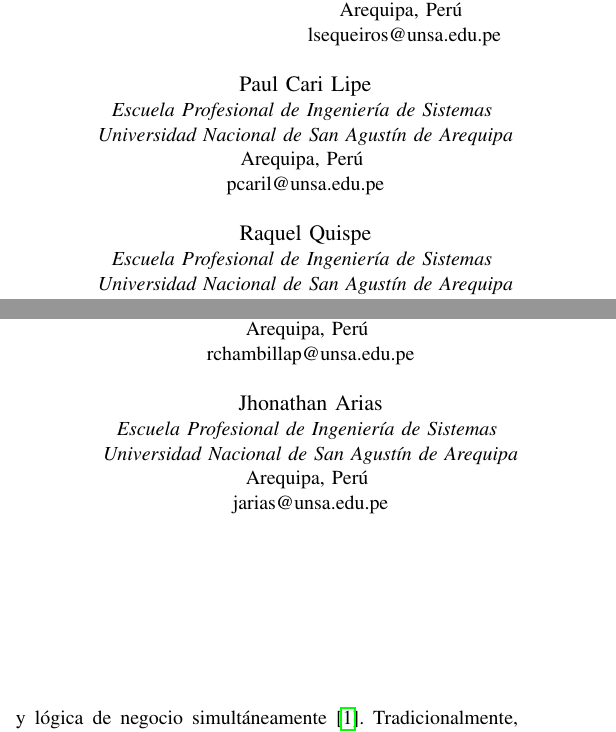
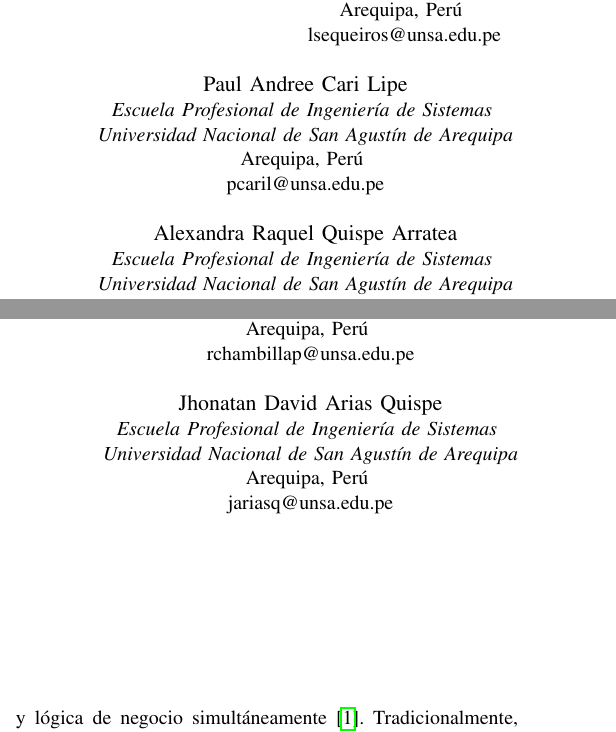
Before and after one commit to gustadev24/nexa, a LaTeX paper (docs/report/nexa_report.tex): two parts of the columns of page 1 of 9, joined at a grey line, cut so that both start at the same text. Compiled offline with pdfLaTeX; a missing font is replaced by an installed copy or a similar font; a LaTeX package or settings file that is missing is left out.

Commit message:
docs: actualizar nombres completos de autores en el informe

```diff
--- a/docs/report/nexa_report.tex
+++ b/docs/report/nexa_report.tex
@@ -49,25 +49,25 @@
 Arequipa, Perú \\
 lsequeiros@unsa.edu.pe}
 \and
-\IEEEauthorblockN{Ricardo Chambilla Perca}
+\IEEEauthorblockN{Ricardo Mauricio Chambilla Perca}
 \IEEEauthorblockA{\textit{Escuela Profesional de Ingeniería de Sistemas} \\
 \textit{Universidad Nacional de San Agustín de Arequipa}\\
 Arequipa, Perú \\
 rchambillap@unsa.edu.pe}
 \and
-\IEEEauthorblockN{Paul Cari Lipe}
+\IEEEauthorblockN{Paul Andree Cari Lipe}
 \IEEEauthorblockA{\textit{Escuela Profesional de Ingeniería de Sistemas} \\
 \textit{Universidad Nacional de San Agustín de Arequipa}\\
 Arequipa, Perú \\
 pcaril@unsa.edu.pe}
 \and
-\IEEEauthorblockN{Jhonathan Arias}
+\IEEEauthorblockN{Jhonatan David Arias Quispe}
 \IEEEauthorblockA{\textit{Escuela Profesional de Ingeniería de Sistemas} \\
 \textit{Universidad Nacional de San Agustín de Arequipa}\\
 Arequipa, Perú \\
-jarias@unsa.edu.pe}
+jariasq@unsa.edu.pe}
 \and
-\IEEEauthorblockN{Raquel Quispe}
+\IEEEauthorblockN{Alexandra Raquel Quispe Arratea}
 \IEEEauthorblockA{\textit{Escuela Profesional de Ingeniería de Sistemas} \\
 \textit{Universidad Nacional de San Agustín de Arequipa}\\
 Arequipa, Perú \\
```
